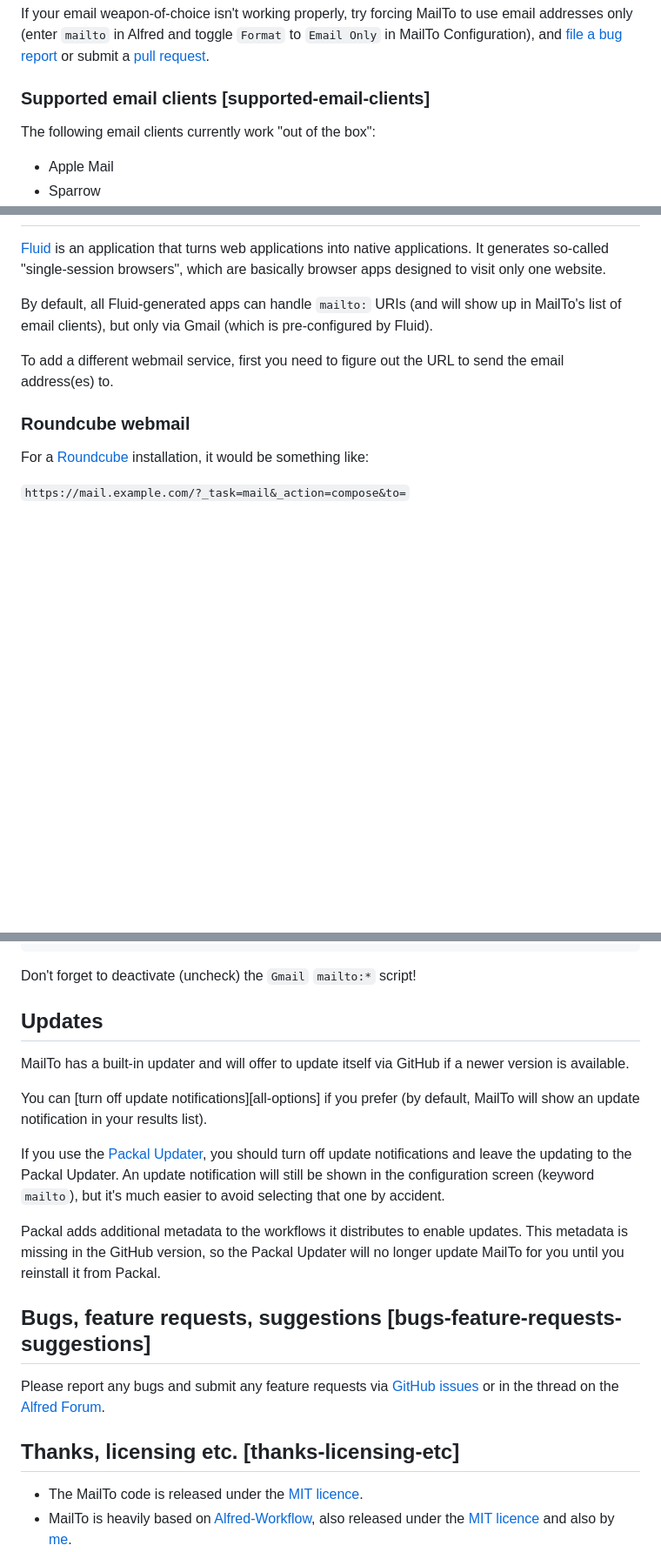
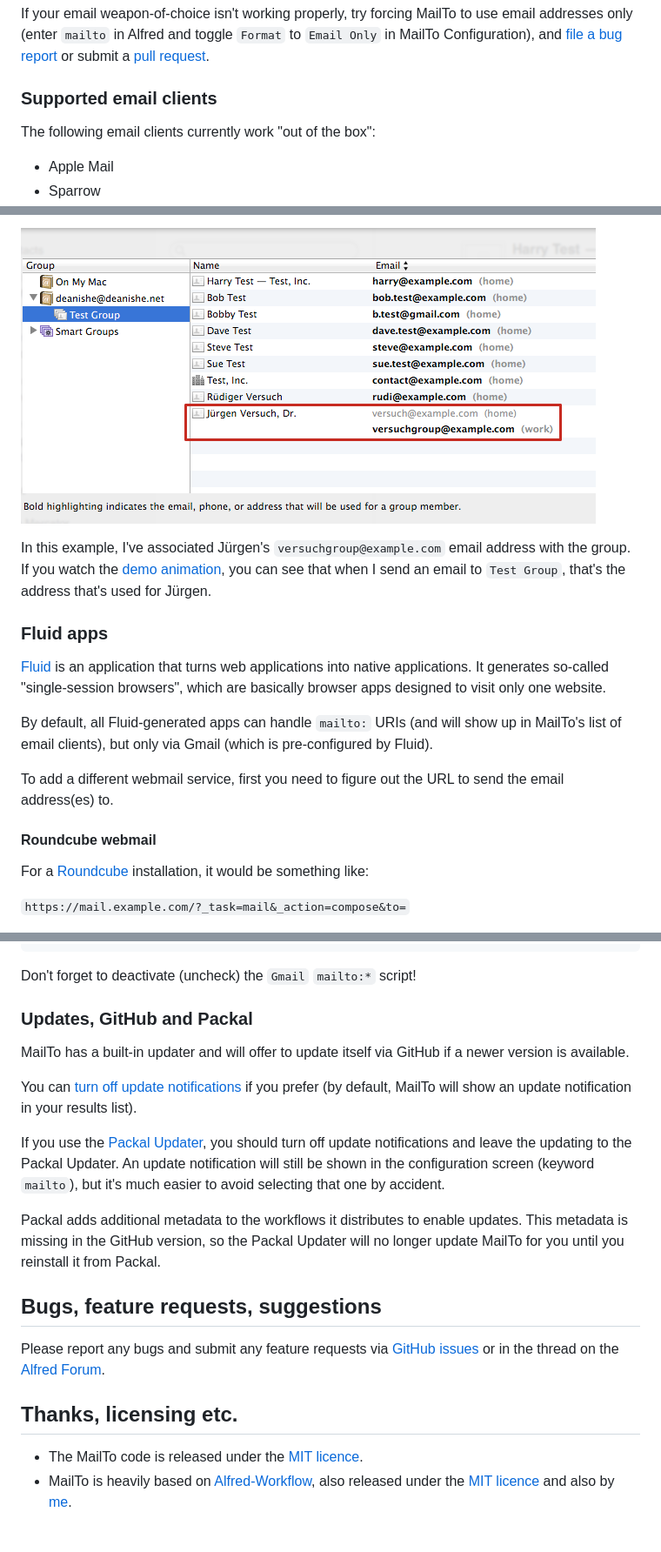
Before and after one commit to deanishe/alfred-mailto, a Markdown page: index.md, 3 parts joined by grey strips. Shown: that part at 87% size. Drawn GitHub-style; pictures changed too: distribution_lists_window.png (added); blank space fills up the shorter version.

```diff
--- a/index.md
+++ b/index.md
@@ -112,7 +119,7 @@ use email addresses only (enter `mailto` in Alfred and toggle `Format` to
 submit a [pull request][github-pulls].
 
 
-### Supported email clients [supported-email-clients] ###
+### Supported email clients ###
 
 The following email clients currently work "out of the box":
 
@@ -167,3 +196,12 @@ of MailTo.
+![](distribution_lists_window.png "")
+
+In this example, I've associated Jürgen's `versuchgroup@example.com` email
+address with the group. If you watch the [demo animation](#demo), you can
+see that when I send an email to `Test Group`, that's the address that's
+used for Jürgen.
+
+
+### Fluid apps ###
 
 [Fluid][fluidapp] is an application that turns web applications into native
 applications. It generates so-called "single-session browsers", which are
@@ -177,7 +215,7 @@ To add a different webmail service, first you need to figure out the URL to
 send the email address(es) to.
 
 
-### Roundcube webmail ###
+#### Roundcube webmail ####
 
 For a [Roundcube][roundcube] installation, it would be something like:
 
@@ -213,12 +251,12 @@ function transform(inURLString) {
 Don't forget to deactivate (uncheck) the `Gmail` `mailto:*` script!
 
 
-## Updates ##
+### Updates, GitHub and Packal ###
 
 MailTo has a built-in updater and will offer to update itself via GitHub if a
 newer version is available.
 
-You can [turn off update notifications][all-options] if you prefer (by default,
+You can [turn off update notifications](#all-options) if you prefer (by default,
 MailTo will show an update notification in your results list).
 
 If you use the [Packal Updater][packal-updater], you should turn off update
@@ -231,14 +269,14 @@ updates. This metadata is missing in the GitHub version, so the Packal Updater
 will no longer update MailTo for you until you reinstall it from Packal.
 
 
-## Bugs, feature requests, suggestions [bugs-feature-requests-suggestions] ##
+## Bugs, feature requests, suggestions ##
 
 Please report any bugs and submit any feature requests via
 [GitHub issues][github-issues] or in the thread on the
 [Alfred Forum][forum-thread].
 
 
-## Thanks, licensing etc. [thanks-licensing-etc] ##
+## Thanks, licensing etc. ##
 
 - The MailTo code is released under the [MIT licence][mit-licence].
 - MailTo is heavily based on [Alfred-Workflow][alfred-workflow], also
```
Also changed, not shown: other parts of index.md (+48 -19 lines), distribution_lists_menu.png (added), 2 other files.
